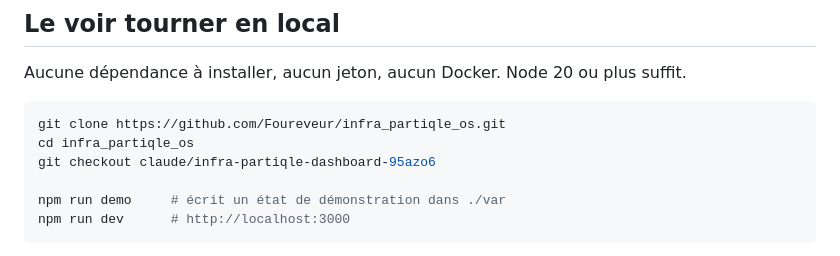
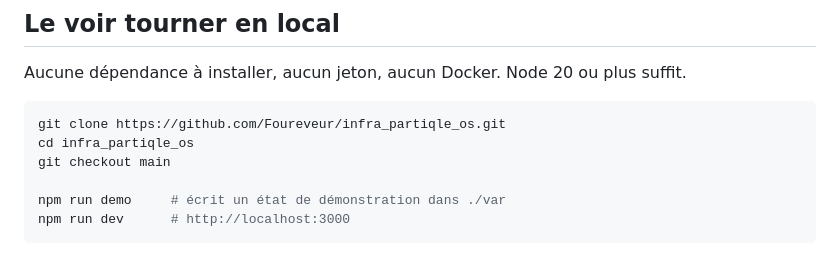
Before and after one commit to Foureveur/infra_partiqle_os, a Markdown page: README.md, the part around the change. GitHub-like rendering.

````diff
--- a/README.md
+++ b/README.md
@@ -73,7 +73,7 @@ Aucune dépendance à installer, aucun jeton, aucun Docker. Node 20 ou plus suff
 ```bash
 git clone https://github.com/Foureveur/infra_partiqle_os.git
 cd infra_partiqle_os
-git checkout claude/infra-partiqle-dashboard-95azo6
+git checkout main
 
 npm run demo     # écrit un état de démonstration dans ./var
 npm run dev      # http://localhost:3000
````
Also changed, not shown: DEPLOY.md (+1 -1 lines), deploy/crontab.md (+1 -1 lines).
